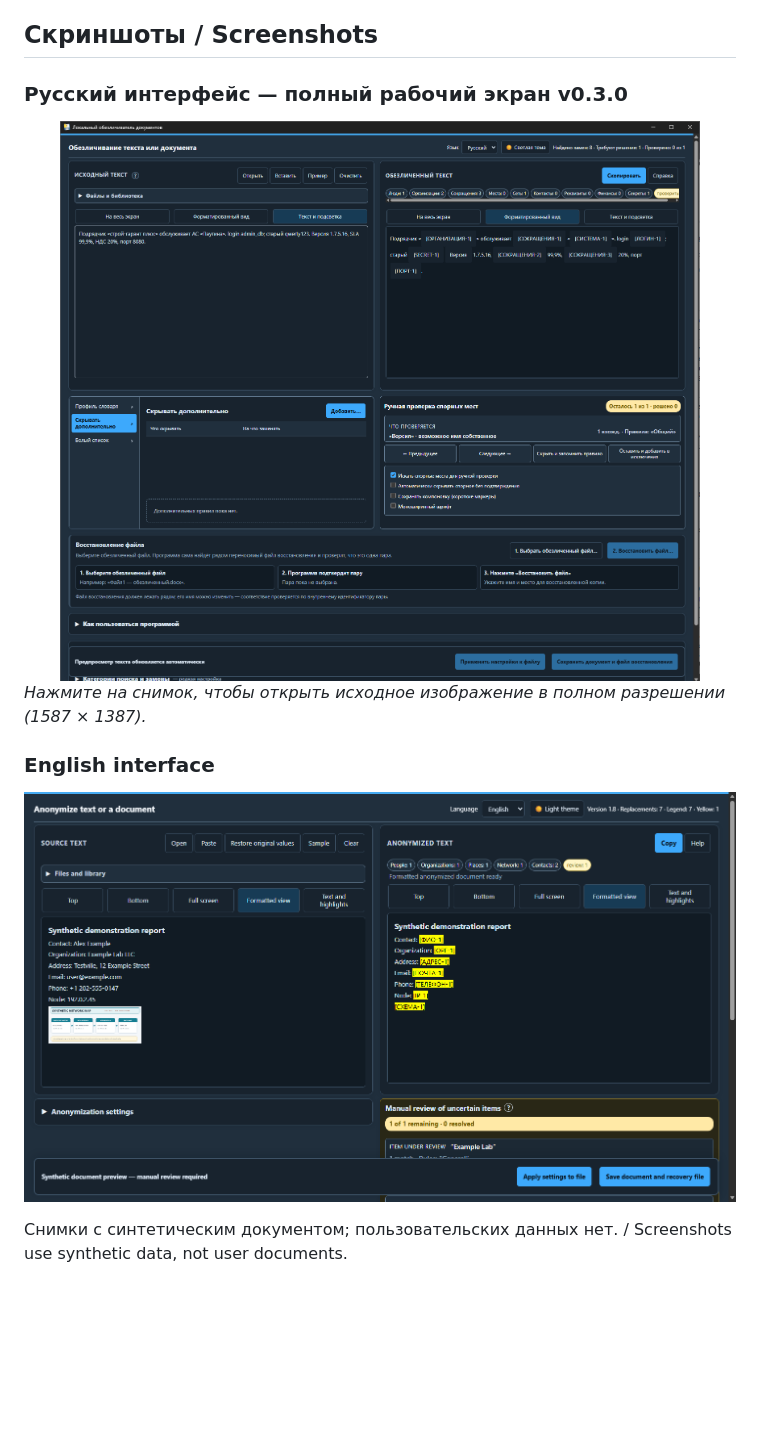
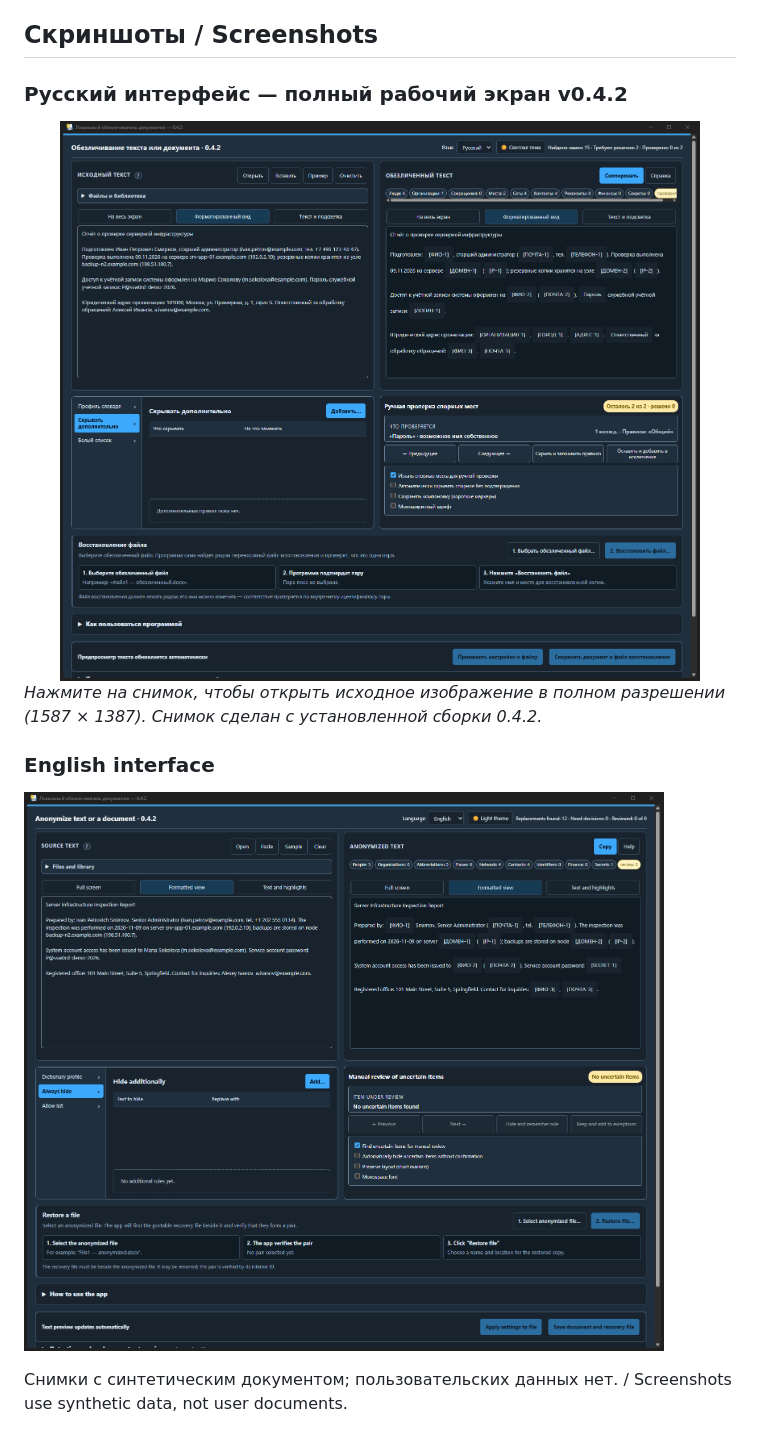
Before and after one commit to onv83/LocalAnonymizer, a Markdown page: README.md, the part around the change. Rendered like a GitHub page; pictures changed too: docs/images/local-anonymizer-en-v0.4.2.png (added), docs/images/local-anonymizer-en.png (deleted), docs/images/local-anonymizer-ru-v0.3.0-full.png (deleted); blank space fills up the shorter version.

Commit message:
docs: refresh screenshots from the installed 0.4.2 build (#45)

```diff
--- a/README.md
+++ b/README.md
@@ -86,17 +86,17 @@
 
 ## Скриншоты / Screenshots
 
-### Русский интерфейс — полный рабочий экран v0.3.0
+### Русский интерфейс — полный рабочий экран v0.4.2
 
-<a href="docs/images/local-anonymizer-ru-v0.3.0-full.png">
-  <img src="docs/images/local-anonymizer-ru-v0.3.0-full.png" width="100%" alt="Полный экран LocalAnonymizer v0.3.0: исходный и обезличенный текст, словарные правила, ручная проверка и восстановление">
+<a href="docs/images/local-anonymizer-ru-v0.4.2-full.png">
+  <img src="docs/images/local-anonymizer-ru-v0.4.2-full.png" width="100%" alt="Полный экран LocalAnonymizer v0.4.2: исходный и обезличенный текст, словарные правила, ручная проверка и восстановление">
 </a>
 
-*Нажмите на снимок, чтобы открыть исходное изображение в полном разрешении (1587 × 1387).*
+*Нажмите на снимок, чтобы открыть исходное изображение в полном разрешении (1587 × 1387). Снимок сделан с установленной сборки 0.4.2.*
 
 ### English interface
 
-![English interface](docs/images/local-anonymizer-en.png)
+![English interface](docs/images/local-anonymizer-en-v0.4.2.png)
 
 Снимки с синтетическим документом; пользовательских данных нет. / Screenshots use synthetic data, not user documents.
 
```
Also changed, not shown: CHANGELOG.md (+1 -0 lines), docs/images/local-anonymizer-ru.png (deleted).
